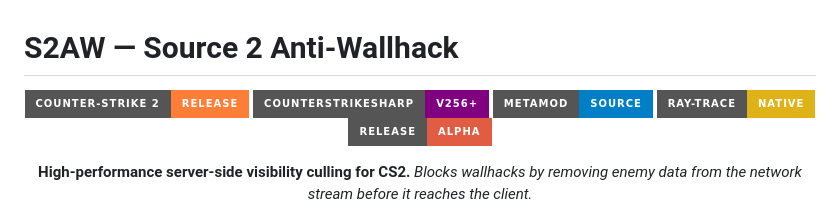
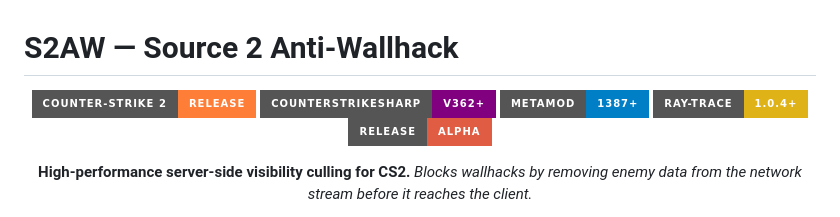
Before and after one commit to karola3vax/Source2-AntiWallHack, a Markdown page: README.md, the part around the change. Rendered like a GitHub page; badges without logos.

```diff
--- a/README.md
+++ b/README.md
@@ -3,9 +3,9 @@
 <div align="center">
 
 ![Counter-Strike 2](https://img.shields.io/badge/Counter--Strike_2-Release-orange?style=for-the-badge&logo=counter-strike)
-![CounterStrikeSharp](https://img.shields.io/badge/CounterStrikeSharp-v256+-purple?style=for-the-badge)
-![Metamod](https://img.shields.io/badge/Metamod-Source-blue?style=for-the-badge)
-![Ray-Trace](https://img.shields.io/badge/Ray--Trace-Native-yellow?style=for-the-badge)
+![CounterStrikeSharp](https://img.shields.io/badge/CounterStrikeSharp-v362+-purple?style=for-the-badge)
+![Metamod](https://img.shields.io/badge/Metamod-1387+-blue?style=for-the-badge)
+![Ray-Trace](https://img.shields.io/badge/Ray--Trace-1.0.4+-yellow?style=for-the-badge)
 ![Release](https://img.shields.io/badge/Release-Alpha-red?style=for-the-badge)
 
 **High-performance server-side visibility culling for CS2.**
```
